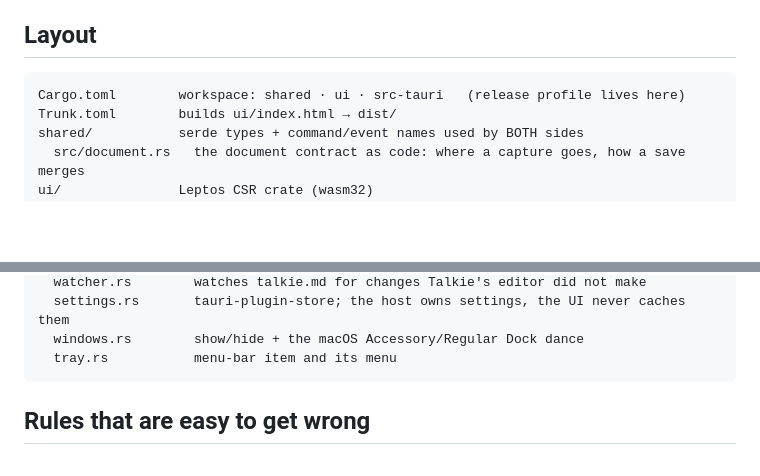
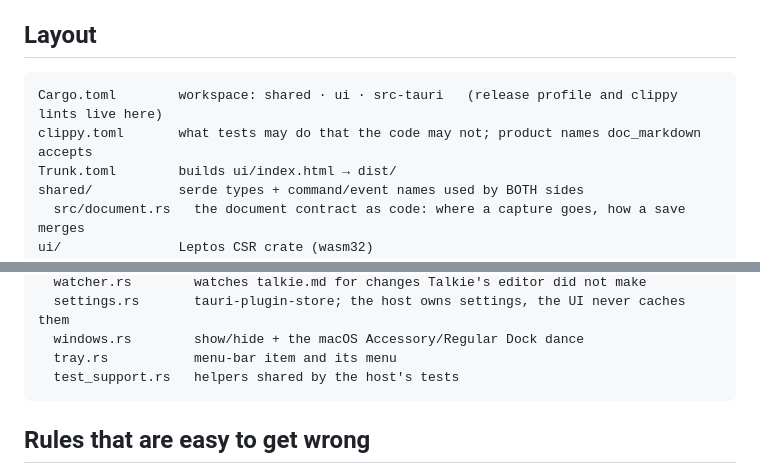
Before and after one commit to haakon-kohler/Talkie, a Markdown page: AGENTS.md, 2 parts joined by grey strips. GitHub-like rendering; blank space fills up the shorter version.

Commit message:
docs(agents): list clippy.toml and the host's test helpers in the layout
Co-Authored-By: Claude Opus 5.5 (1M context) <noreply@anthropic.com>

````diff
--- a/AGENTS.md
+++ b/AGENTS.md
@@ -50,7 +50,8 @@ This is a known, accepted cost of the zero-node stance.
 ## Layout
 
 ```
-Cargo.toml        workspace: shared · ui · src-tauri   (release profile lives here)
+Cargo.toml        workspace: shared · ui · src-tauri   (release profile and clippy lints live here)
+clippy.toml       what tests may do that the code may not; product names doc_markdown accepts
 Trunk.toml        builds ui/index.html → dist/
 shared/           serde types + command/event names used by BOTH sides
   src/document.rs   the document contract as code: where a capture goes, how a save merges
@@ -79,6 +80,7 @@ src-tauri/src/
   settings.rs       tauri-plugin-store; the host owns settings, the UI never caches them
   windows.rs        show/hide + the macOS Accessory/Regular Dock dance
   tray.rs           menu-bar item and its menu
+  test_support.rs   helpers shared by the host's tests
 ```
 
 ## Rules that are easy to get wrong
````
